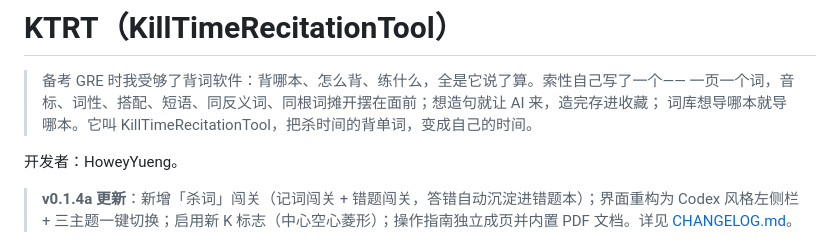
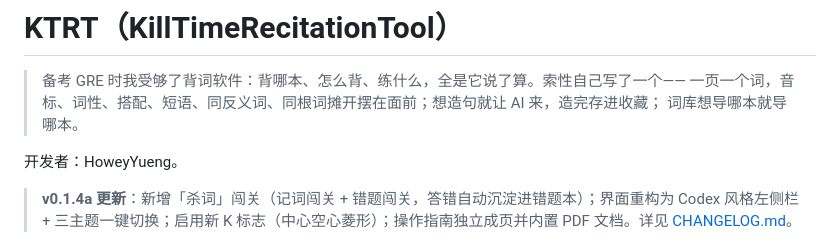
Before and after one commit to HoweyYang/KTRT, a Markdown page: README.md, the part around the change. Drawn GitHub-style.

Commit message:
docs: 去掉 README 开头画蛇添足的收尾句

```diff
--- a/README.md
+++ b/README.md
@@ -2,7 +2,7 @@
 
 > 备考 GRE 时我受够了背词软件：背哪本、怎么背、练什么，全是它说了算。索性自己写了一个——
 > 一页一个词，音标、词性、搭配、短语、同反义词、同根词摊开摆在面前；想造句就让 AI 来，造完存进收藏；
-> 词库想导哪本就导哪本。它叫 KillTimeRecitationTool，把杀时间的背单词，变成自己的时间。
+> 词库想导哪本就导哪本。
 
 开发者：HoweyYueng。
 
```
